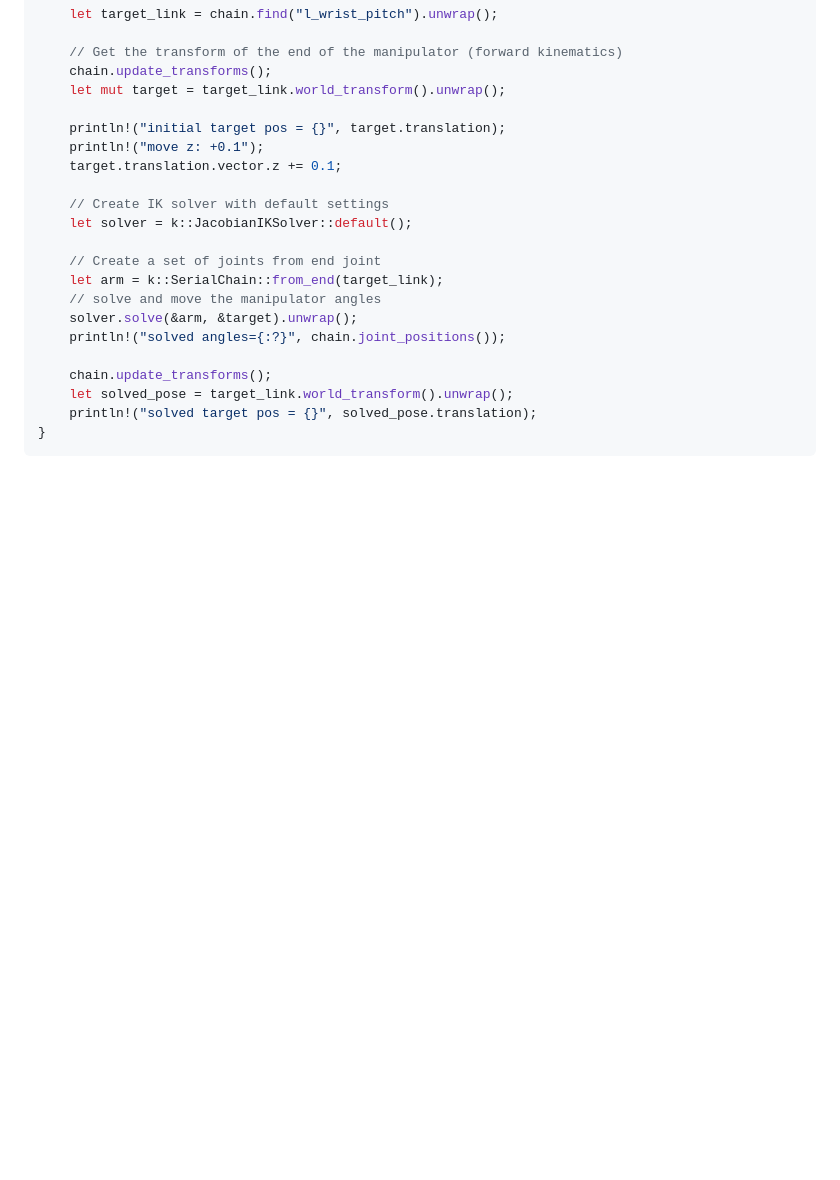
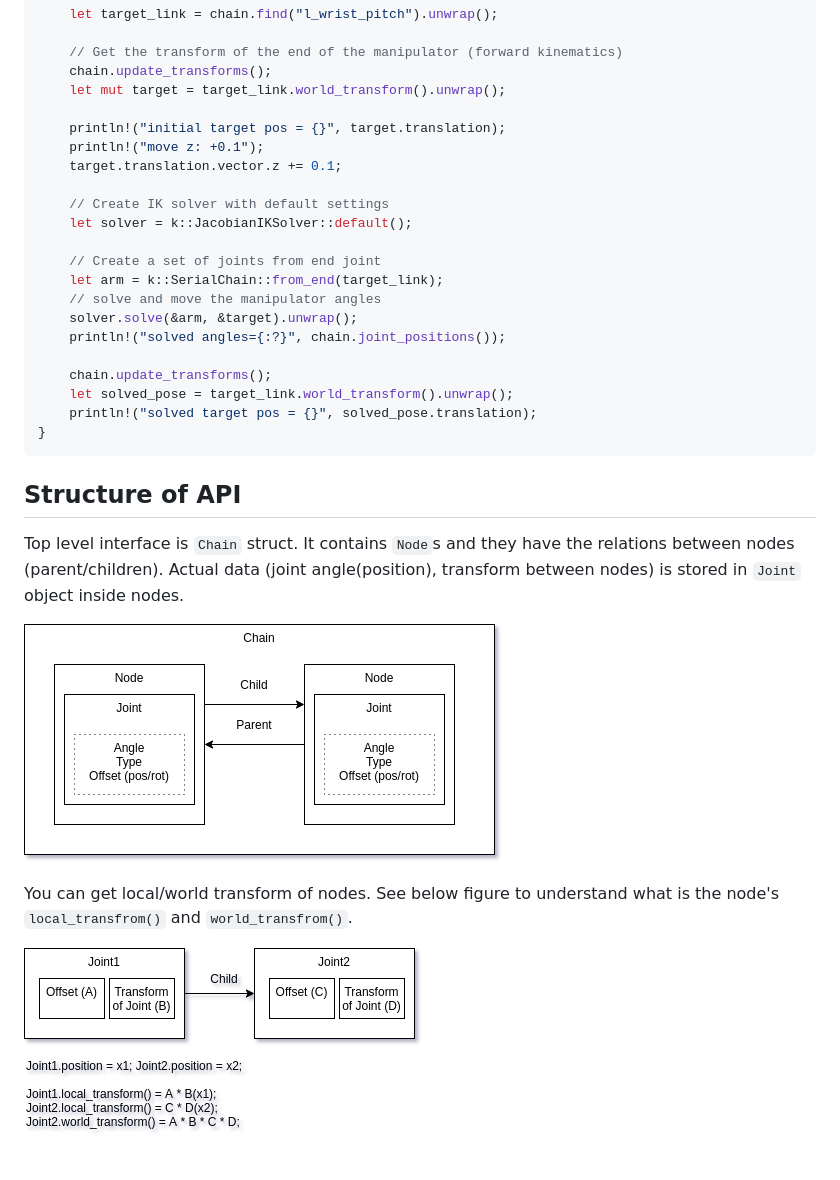
Before and after one commit to openrr/k, a Markdown page: README.md, the part around the change. GitHub-like rendering; pictures changed too: img/chain.png (added), img/transform.png (added); blank space fills up the shorter version.

Commit message:
Add description in README.md

````diff
--- a/README.md
+++ b/README.md
@@ -76,3 +76,14 @@ fn main() {
     println!("solved target pos = {}", solved_pose.translation);
 }
 ```
+
+## Structure of API
+
+Top level interface is `Chain` struct. It contains `Node`s and they have the relations between nodes (parent/children).
+Actual data (joint angle(position), transform between nodes) is stored in `Joint` object inside nodes.
+
+![ik_sample](img/chain.png)
+
+You can get local/world transform of nodes. See below figure to understand what is the node's `local_transfrom()` and `world_transfrom()`.
+
+![ik_sample](img/transform.png)
````
Also changed, not shown: 1 other file.
